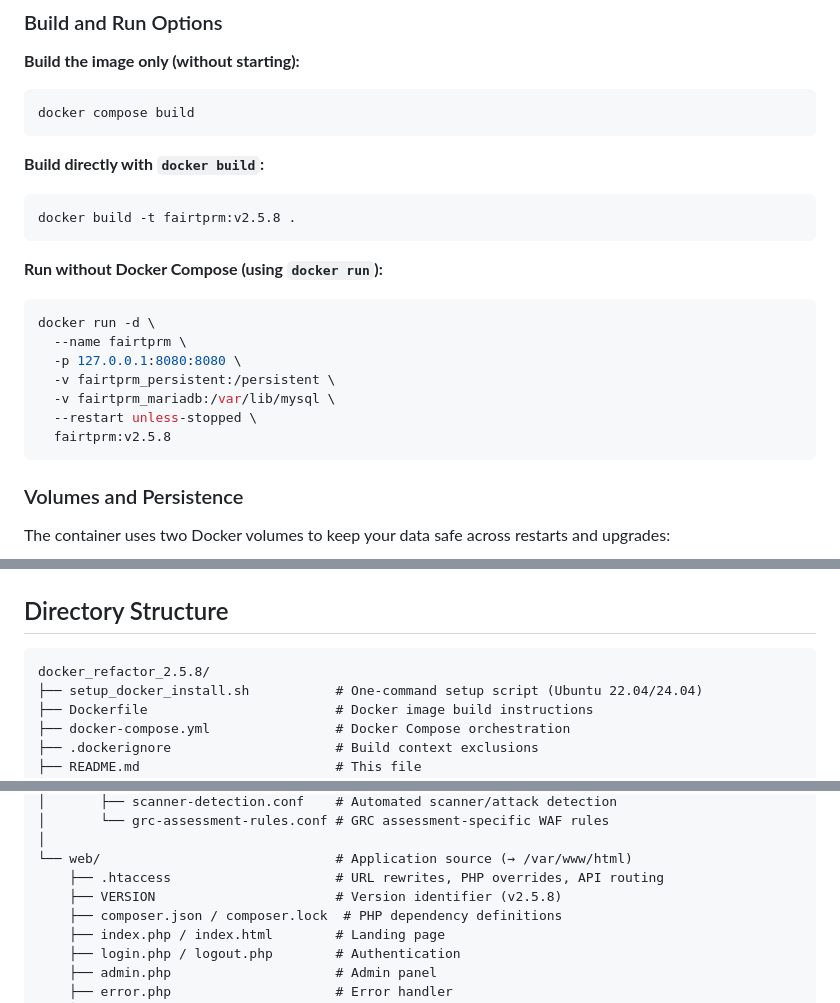
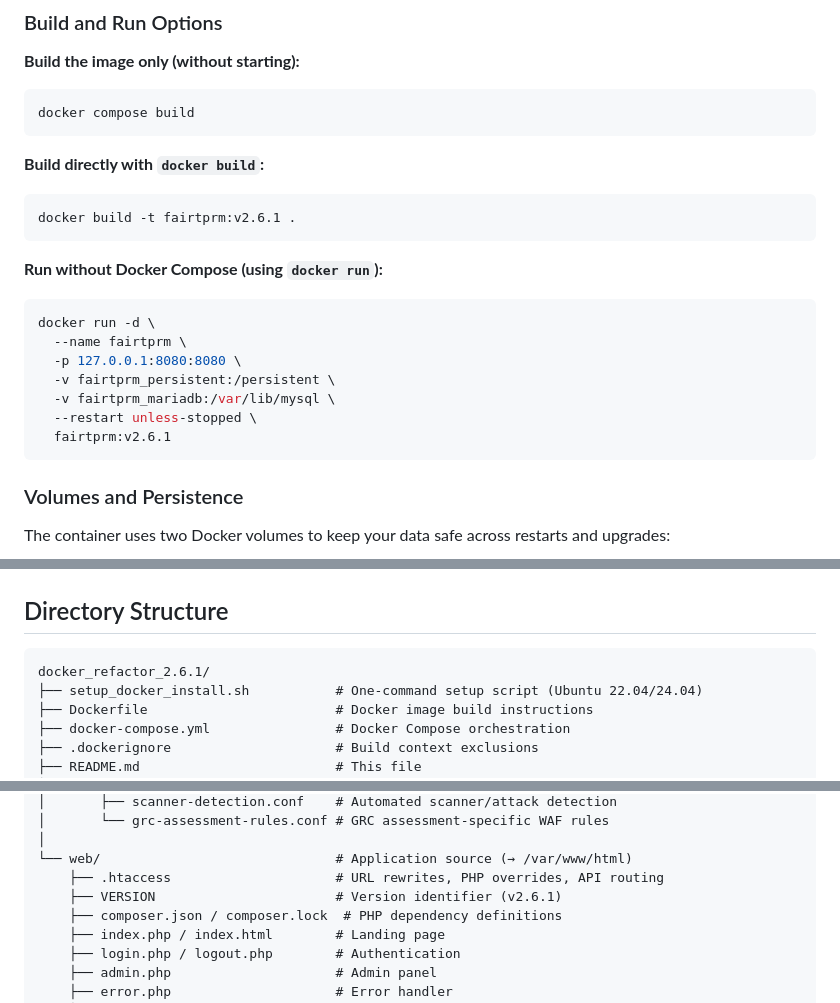
Before and after one commit to hackrange/open-fairtprm, a Markdown page: README.md, 3 parts joined by grey strips. Drawn GitHub-style.

````diff
--- a/README.md
+++ b/README.md
@@ -388,7 +390,7 @@ docker compose build
 **Build directly with `docker build`:**
 
 ```bash
-docker build -t fairtprm:v2.5.8 .
+docker build -t fairtprm:v2.6.1 .
 ```
 
 **Run without Docker Compose (using `docker run`):**
@@ -400,7 +402,7 @@ docker run -d \
   -v fairtprm_persistent:/persistent \
   -v fairtprm_mariadb:/var/lib/mysql \
   --restart unless-stopped \
-  fairtprm:v2.5.8
+  fairtprm:v2.6.1
 ```
 
 ### Volumes and Persistence
@@ -1114,7 +1116,7 @@ sudo certbot --nginx -d tprm.example.com
 ## Directory Structure
 
 ```
-docker_refactor_2.5.8/
+docker_refactor_2.6.1/
 ├── setup_docker_install.sh           # One-command setup script (Ubuntu 22.04/24.04)
 ├── Dockerfile                        # Docker image build instructions
 ├── docker-compose.yml                # Docker Compose orchestration
@@ -1136,7 +1138,7 @@ docker_refactor_2.5.8/
 │
 └── web/                              # Application source (→ /var/www/html)
     ├── .htaccess                     # URL rewrites, PHP overrides, API routing
-    ├── VERSION                       # Version identifier (v2.5.8)
+    ├── VERSION                       # Version identifier (v2.6.1)
     ├── composer.json / composer.lock  # PHP dependency definitions
     ├── index.php / index.html        # Landing page
     ├── login.php / logout.php        # Authentication
````
Also changed, not shown: other parts of README.md (+16 -12 lines).
